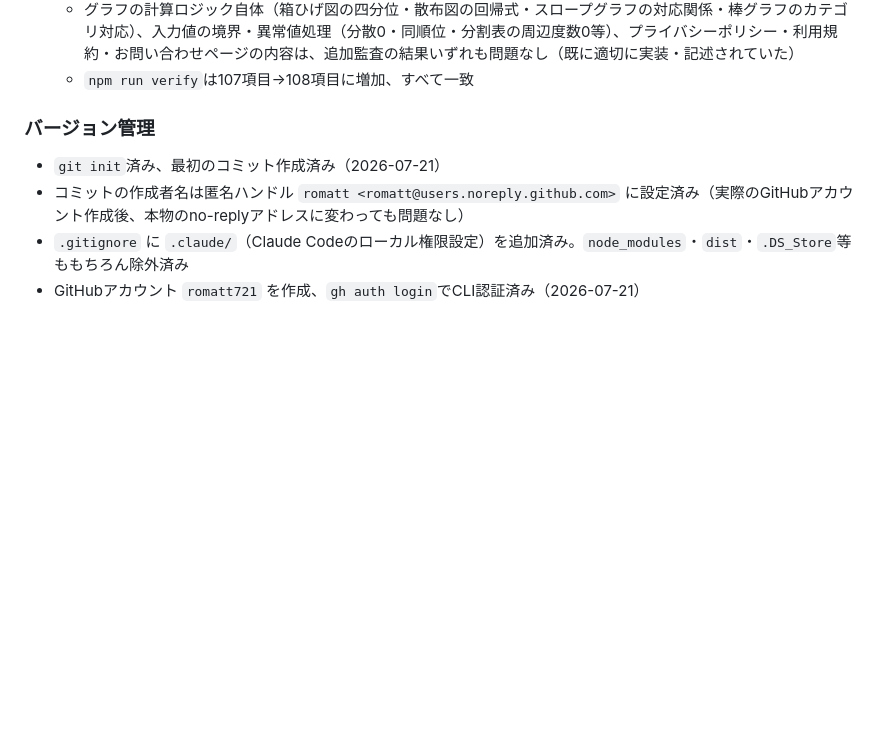
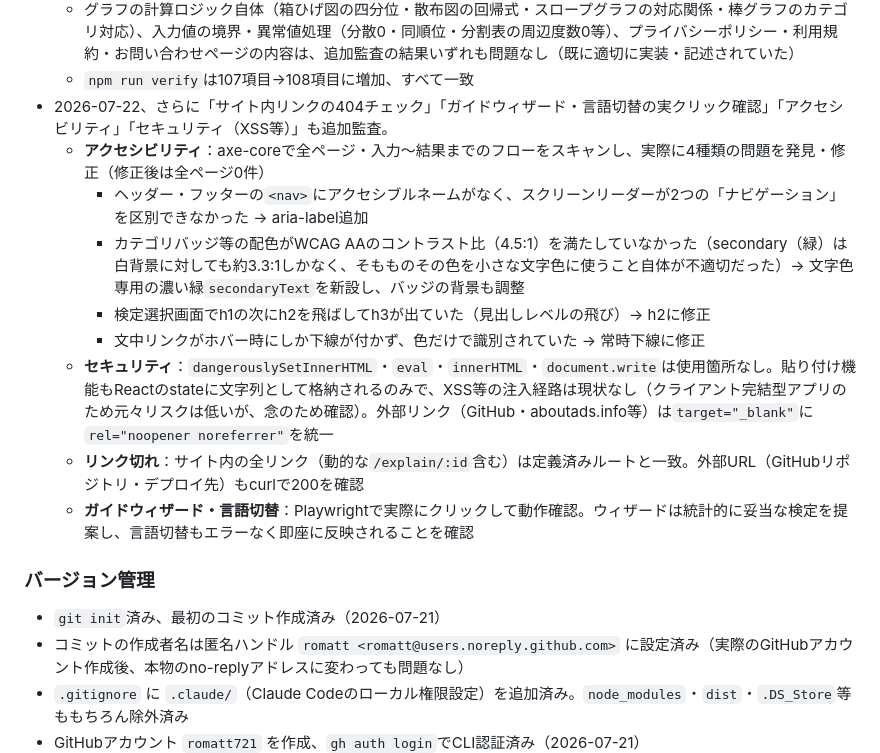
Before and after one commit to romatt721/kentei-app, a Markdown page: LAUNCH_CHECKLIST.md, the part around the change. GitHub-like rendering; blank space fills up the shorter version.

Commit message:
Update LAUNCH_CHECKLIST: record accessibility/security/link audit

```diff
--- a/LAUNCH_CHECKLIST.md
+++ b/LAUNCH_CHECKLIST.md
@@ -63,6 +63,15 @@
   - **前回のマクネマー検定修正が英語画面で未翻訳だった**：新しく追加した統計量ラベルと注記が翻訳辞書（`statsLabels.ts`）に登録されておらず、英語表示のはずの結果画面に日本語がそのまま出てしまっていた（Playwrightでの実画面確認中に発覚）。辞書に追記して修正した上で、全23検定の結果文言が確実に英訳されることを検算する仕組みを新設（同種の見落としが再発しないようCIで自動検知）
   - グラフの計算ロジック自体（箱ひげ図の四分位・散布図の回帰式・スロープグラフの対応関係・棒グラフのカテゴリ対応）、入力値の境界・異常値処理（分散0・同順位・分割表の周辺度数0等）、プライバシーポリシー・利用規約・お問い合わせページの内容は、追加監査の結果いずれも問題なし（既に適切に実装・記述されていた）
   - `npm run verify`は107項目→108項目に増加、すべて一致
+- 2026-07-22、さらに「サイト内リンクの404チェック」「ガイドウィザード・言語切替の実クリック確認」「アクセシビリティ」「セキュリティ（XSS等）」も追加監査。
+  - **アクセシビリティ**：axe-coreで全ページ・入力〜結果までのフローをスキャンし、実際に4種類の問題を発見・修正（修正後は全ページ0件）
+    - ヘッダー・フッターの`<nav>`にアクセシブルネームがなく、スクリーンリーダーが2つの「ナビゲーション」を区別できなかった → aria-label追加
+    - カテゴリバッジ等の配色がWCAG AAのコントラスト比（4.5:1）を満たしていなかった（secondary（緑）は白背景に対しても約3.3:1しかなく、そもものその色を小さな文字色に使うこと自体が不適切だった）→ 文字色専用の濃い緑`secondaryText`を新設し、バッジの背景も調整
+    - 検定選択画面でh1の次にh2を飛ばしてh3が出ていた（見出しレベルの飛び）→ h2に修正
+    - 文中リンクがホバー時にしか下線が付かず、色だけで識別されていた → 常時下線に修正
+  - **セキュリティ**：`dangerouslySetInnerHTML`・`eval`・`innerHTML`・`document.write`は使用箇所なし。貼り付け機能もReactのstateに文字列として格納されるのみで、XSS等の注入経路は現状なし（クライアント完結型アプリのため元々リスクは低いが、念のため確認）。外部リンク（GitHub・aboutads.info等）は`target="_blank"`に`rel="noopener noreferrer"`を統一
+  - **リンク切れ**：サイト内の全リンク（動的な`/explain/:id`含む）は定義済みルートと一致。外部URL（GitHubリポジトリ・デプロイ先）もcurlで200を確認
+  - **ガイドウィザード・言語切替**：Playwrightで実際にクリックして動作確認。ウィザードは統計的に妥当な検定を提案し、言語切替もエラーなく即座に反映されることを確認
 
 ### バージョン管理
 - `git init`済み、最初のコミット作成済み（2026-07-21）
```
